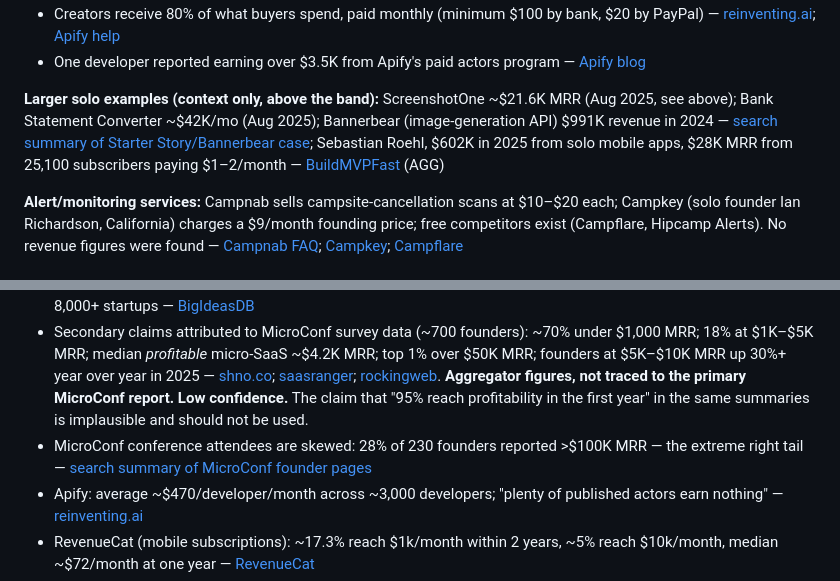
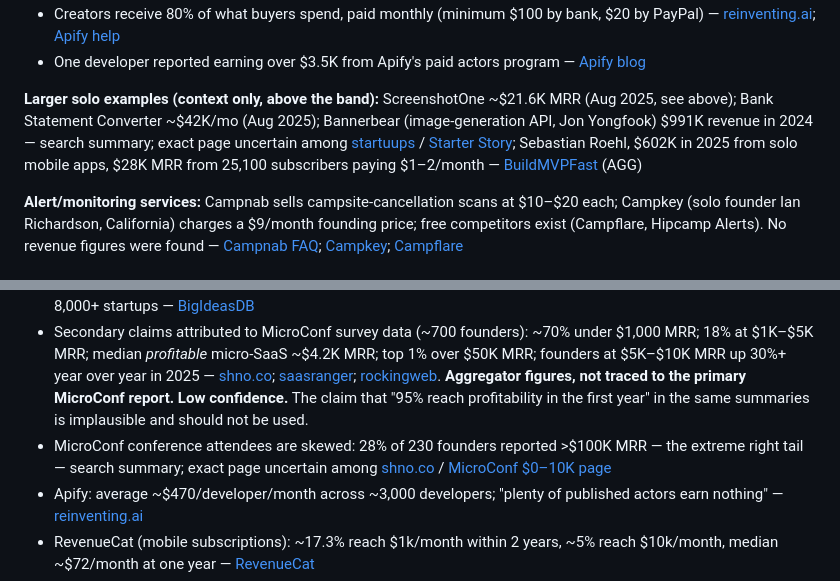
Before and after one commit to satishkodidela/AgentEarning, a Markdown page: research_notes/Automated micro product ideas 2026/indie_revenue_case_studies.md, 2 parts joined by grey strips. Rendered like a GitHub page.

Commit message:
Add in-progress research notes
Co-Authored-By: Claude Opus 5.5 <noreply@anthropic.com>
Claude-Session: https://claude.ai/code/session_015mVju7osJJLTAPgPKsiYqo

```diff
--- a/research_notes/Automated micro product ideas 2026/indie_revenue_case_studies.md
+++ b/research_notes/Automated micro product ideas 2026/indie_revenue_case_studies.md
@@ -45,7 +45,7 @@ Real, dated examples in or passing through the $2k–$10k/month band include a C
 - Creators receive 80% of what buyers spend, paid monthly (minimum $100 by bank, $20 by PayPal) — [reinventing.ai](https://www.reinventing.ai/blog/apify-actor-passive-income); [Apify help](https://help.apify.com/en/articles/8684010-make-money-publishing-your-actors-on-apify-store)
 - One developer reported earning over $3.5K from Apify's paid actors program — [Apify blog](https://blog.apify.com/programmer-passive-income-web-scraping/)
 
-**Larger solo examples (context only, above the band):** ScreenshotOne ~$21.6K MRR (Aug 2025, see above); Bank Statement Converter ~$42K/mo (Aug 2025); Bannerbear (image-generation API) $991K revenue in 2024 — [search summary of Starter Story/Bannerbear case](https://www.starterstory.com/ideas/saas-company/success-stories); Sebastian Roehl, $602K in 2025 from solo mobile apps, $28K MRR from 25,100 subscribers paying $1–2/month — [BuildMVPFast](https://www.buildmvpfast.com/blog/602k-revenue-solo-indie-hacker-app-portfolio-breakdown-2026) (AGG)
+**Larger solo examples (context only, above the band):** ScreenshotOne ~$21.6K MRR (Aug 2025, see above); Bank Statement Converter ~$42K/mo (Aug 2025); Bannerbear (image-generation API, Jon Yongfook) $991K revenue in 2024 — search summary; exact page uncertain among [startuups](https://startuups.com/blog/top-10-solo-founder-saas-success-stories-lessons-2025) / [Starter Story](https://www.starterstory.com/ideas/saas-company/success-stories); Sebastian Roehl, $602K in 2025 from solo mobile apps, $28K MRR from 25,100 subscribers paying $1–2/month — [BuildMVPFast](https://www.buildmvpfast.com/blog/602k-revenue-solo-indie-hacker-app-portfolio-breakdown-2026) (AGG)
 
 **Alert/monitoring services:** Campnab sells campsite-cancellation scans at $10–$20 each; Campkey (solo founder Ian Richardson, California) charges a $9/month founding price; free competitors exist (Campflare, Hipcamp Alerts). No revenue figures were found — [Campnab FAQ](https://campnab.com/faq); [Campkey](https://campkey.app/); [Campflare](https://campflare.com/)
 
@@ -124,7 +124,7 @@ On TrustMRR, the best verified dataset, the median startup makes **$334/month**,
 - Independent analysis of 986 TrustMRR solo startups: only 528 had positive revenue; startups listed for sale had a **median MRR of $727**; the IQR outlier threshold was ~$16,400 MRR (103 outliers); ~38% of the core set was listed for sale. The author warns that the database over-represents very early, stalled and community-joining projects — [One Million Goal](https://www.onemilliongoal.com/p/what-986-solo-startups-actually-look)
 - TrustMRR scale: 840+ verified startups, >$1B total verified revenue, 82 countries — [Product Hunt / TrustMRR](https://www.producthunt.com/products/trustmrr); [TrustMRR about](https://trustmrr.com/about). It reports 171 acquisitions in 365 days — [TrustMRR](https://trustmrr.com/why-sell-on-trustmrr). Later 2026 third-party data products cite 8,000+ startups — [BigIdeasDB](https://bigideasdb.com/trustmrr)
 - Secondary claims attributed to MicroConf survey data (~700 founders): ~70% under $1,000 MRR; 18% at $1K–$5K MRR; median *profitable* micro-SaaS ~$4.2K MRR; top 1% over $50K MRR; founders at $5K–$10K MRR up 30%+ year over year in 2025 — [shno.co](https://www.shno.co/marketing-statistics/micro-saas-launch-statistics); [saasranger](https://saasranger.com/blog/micro-saas-revenue-reality-what-1000-founders-actually-earn/); [rockingweb](https://www.rockingweb.com.au/micro-saas-revenue-analysis-2025/). **Aggregator figures, not traced to the primary MicroConf report. Low confidence.** The claim that "95% reach profitability in the first year" in the same summaries is implausible and should not be used.
-- MicroConf conference attendees are skewed: 28% of 230 founders reported >$100K MRR — the extreme right tail — [search summary of MicroConf founder pages](https://microconf.com/founders/0-10k-arr)
+- MicroConf conference attendees are skewed: 28% of 230 founders reported >$100K MRR — the extreme right tail — search summary; exact page uncertain among [shno.co](https://www.shno.co/marketing-statistics/micro-saas-launch-statistics) / [MicroConf $0–10K page](https://microconf.com/founders/0-10k-arr)
 - Apify: average ~$470/developer/month across ~3,000 developers; "plenty of published actors earn nothing" — [reinventing.ai](https://www.reinventing.ai/blog/apify-actor-passive-income)
 - RevenueCat (mobile subscriptions): ~17.3% reach $1k/month within 2 years, ~5% reach $10k/month, median ~$72/month at one year — [RevenueCat](https://www.revenuecat.com/state-of-subscription-apps-2025)
 - What a band-level product is worth on exit: Acquire.com's 2025 report found a 3.7x profit multiple for businesses under $100k net income (3.9x for $100k–$1M), 136 reported deals, median 90 days on market; private-market SaaS revenue multiples run ~1–3x — [Acquire.com multiples report 2025 (PDF)](https://blog.acquire.com/wp-content/uploads/2026/02/Acquire-Multiples-Report-2025.pdf); [Acquire blog Jan 2026](https://blog.acquire.com/acquire-com-biannual-acquisition-multiples-report-jan-2026/); [Acquire SaaS multiples](https://blog.acquire.com/saas-valuation-multiples/)
```
